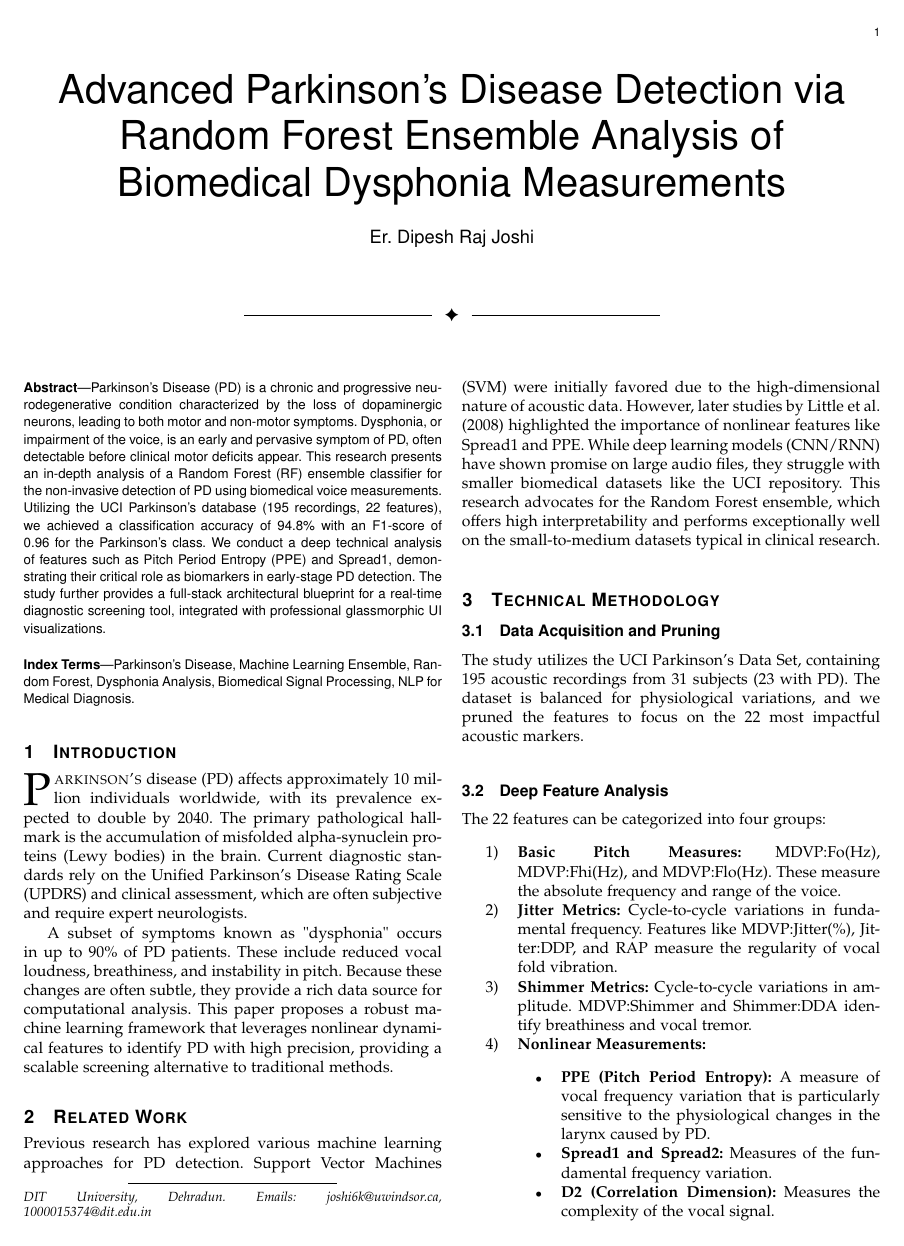
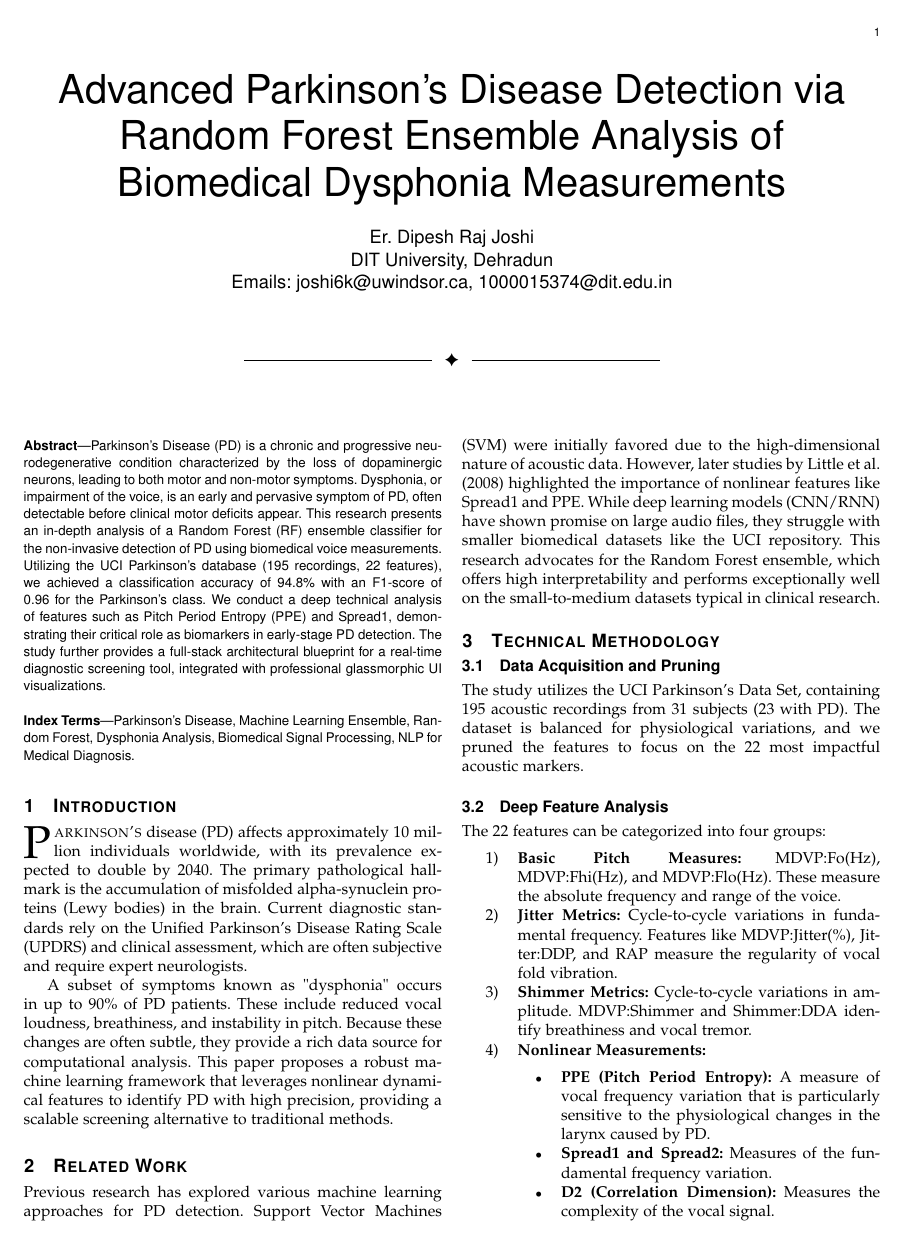
Before and after one commit to Dipeshrajjoshi/Parkinson-Disease-Detection-using-AIML, a LaTeX paper (research_paper.tex): page 1 of 3. Compiled offline with pdfLaTeX.

Commit message:
Fix author layout: Move affiliation and emails to header

```diff
--- a/research_paper.tex
+++ b/research_paper.tex
@@ -11,8 +11,9 @@
 
 \title{Advanced Parkinson's Disease Detection via Random Forest Ensemble Analysis of Biomedical Dysphonia Measurements}
 
-\author{Er.~Dipesh~Raj~Joshi
-\thanks{DIT University, Dehradun. Emails: joshi6k@uwindsor.ca, 1000015374@dit.edu.in}}
+\author{Er.~Dipesh~Raj~Joshi\\
+DIT University, Dehradun\\
+Emails: joshi6k@uwindsor.ca, 1000015374@dit.edu.in}
 
 \begin{document}
 
```
